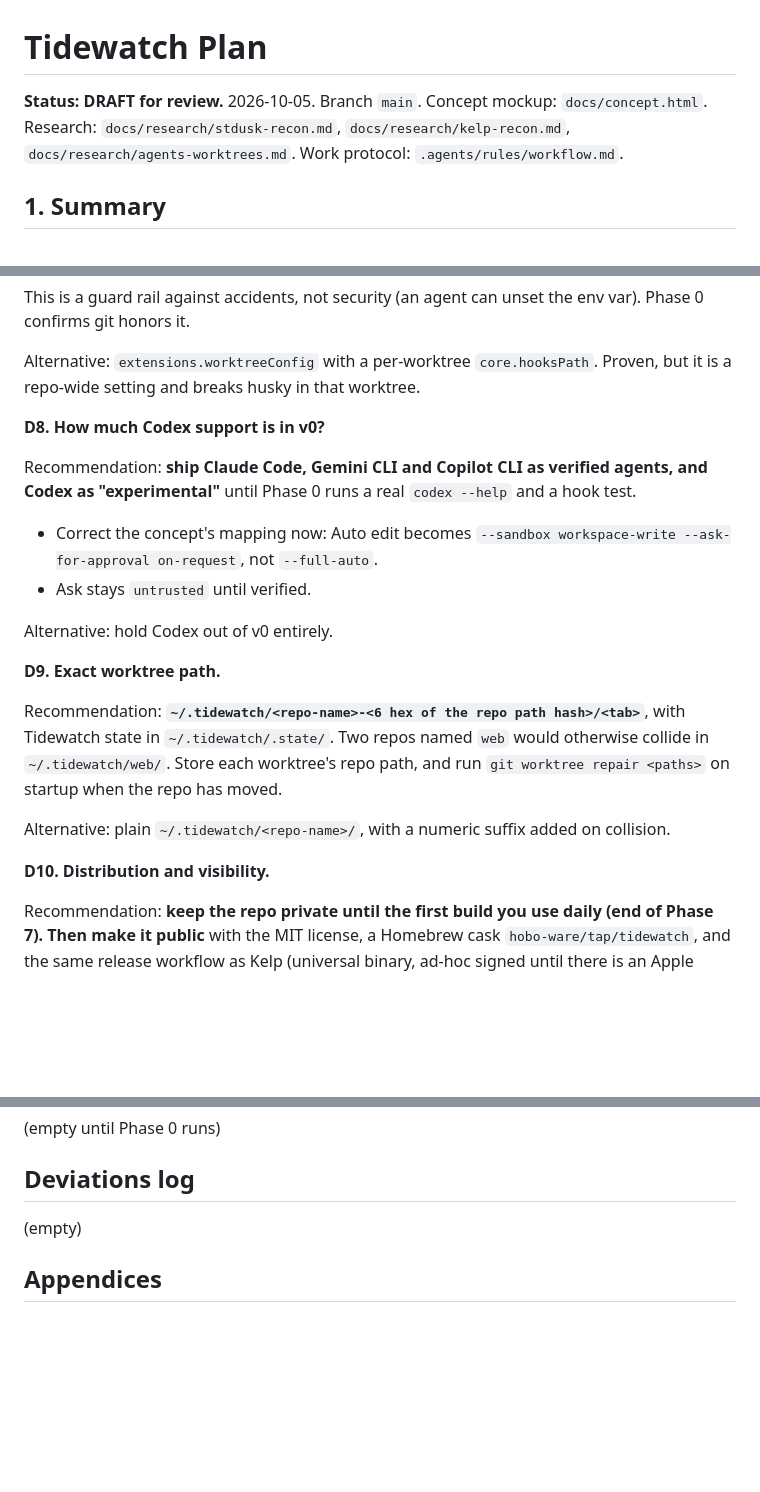
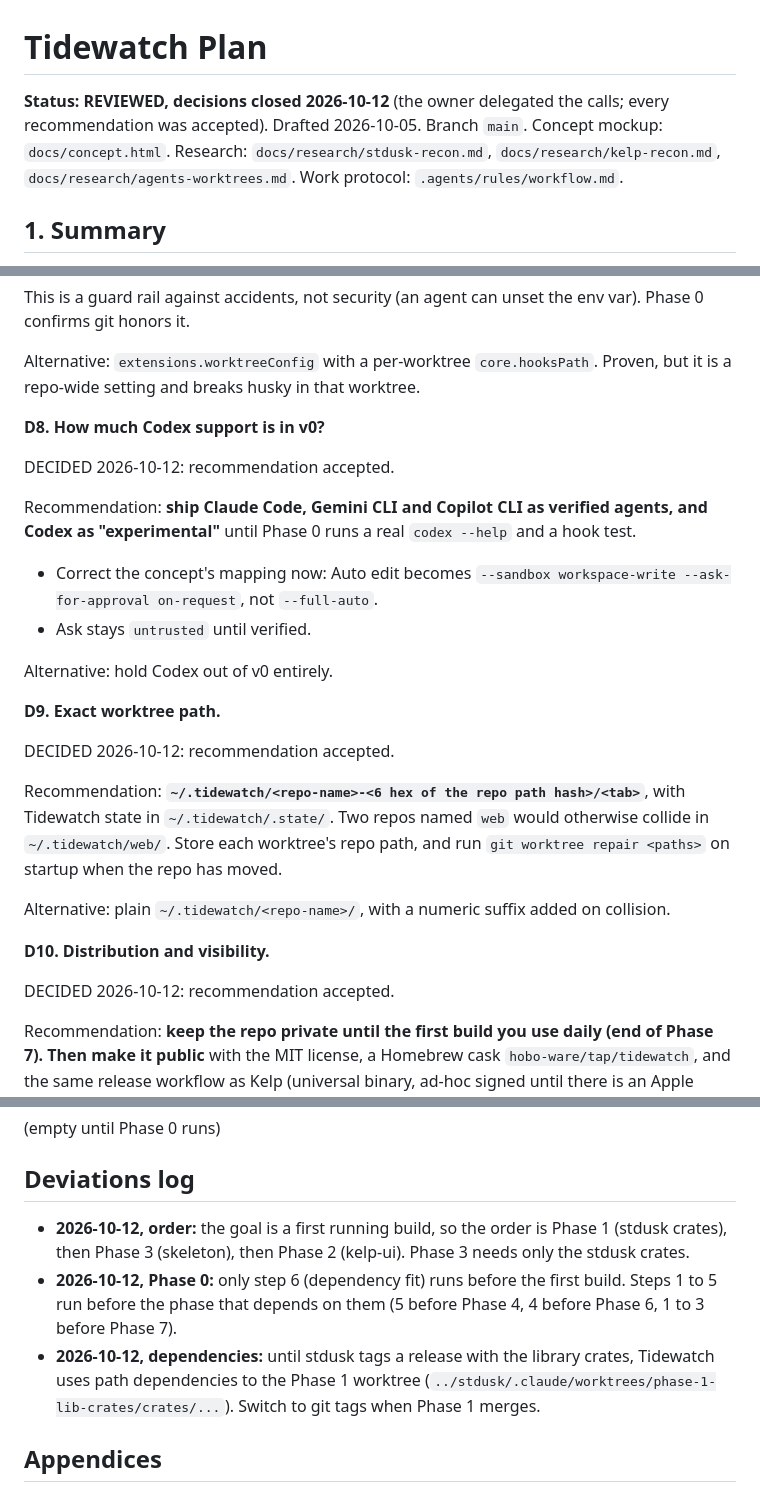
Before and after one commit to Hobo-Ware/tidewatch, a Markdown page: PLAN.md, 3 parts joined by grey strips. Rendered like a GitHub page; blank space fills up the shorter version.

Commit message:
docs: close plan decisions and log first-build deviations

```diff
--- a/PLAN.md
+++ b/PLAN.md
@@ -1,6 +1,6 @@
 # Tidewatch Plan
 
-**Status: DRAFT for review.** 2026-10-05. Branch `main`. Concept mockup: `docs/concept.html`.
+**Status: REVIEWED, decisions closed 2026-10-12** (the owner delegated the calls; every recommendation was accepted). Drafted 2026-10-05. Branch `main`. Concept mockup: `docs/concept.html`.
 Research: `docs/research/stdusk-recon.md`, `docs/research/kelp-recon.md`,
 `docs/research/agents-worktrees.md`. Work protocol: `.agents/rules/workflow.md`.
 
@@ -168,6 +182,8 @@ Alternative: `extensions.worktreeConfig` with a per-worktree `core.hooksPath`. P
 
 **D8. How much Codex support is in v0?**
 
+DECIDED 2026-10-12: recommendation accepted.
+
 Recommendation: **ship Claude Code, Gemini CLI and Copilot CLI as verified agents, and Codex as "experimental"** until Phase 0 runs a real `codex --help` and a hook test.
 
 - Correct the concept's mapping now: Auto edit becomes `--sandbox workspace-write --ask-for-approval on-request`, not `--full-auto`.
@@ -177,11 +193,15 @@ Alternative: hold Codex out of v0 entirely.
 
 **D9. Exact worktree path.**
 
+DECIDED 2026-10-12: recommendation accepted.
+
 Recommendation: **`~/.tidewatch/<repo-name>-<6 hex of the repo path hash>/<tab>`**, with Tidewatch state in `~/.tidewatch/.state/`. Two repos named `web` would otherwise collide in `~/.tidewatch/web/`. Store each worktree's repo path, and run `git worktree repair <paths>` on startup when the repo has moved.
 
 Alternative: plain `~/.tidewatch/<repo-name>/`, with a numeric suffix added on collision.
 
 **D10. Distribution and visibility.**
+
+DECIDED 2026-10-12: recommendation accepted.
 
 Recommendation: **keep the repo private until the first build you use daily (end of Phase 7). Then make it public** with the MIT license, a Homebrew cask `hobo-ware/tap/tidewatch`, and the same release workflow as Kelp (universal binary, ad-hoc signed until there is an Apple Developer account).
 
@@ -495,7 +517,9 @@ Checkpoint 10 exit: tagged release installed from the tap; restart keeps agents;
 
 ## Deviations log
 
-(empty)
+- **2026-10-12, order:** the goal is a first running build, so the order is Phase 1 (stdusk crates), then Phase 3 (skeleton), then Phase 2 (kelp-ui). Phase 3 needs only the stdusk crates.
+- **2026-10-12, Phase 0:** only step 6 (dependency fit) runs before the first build. Steps 1 to 5 run before the phase that depends on them (5 before Phase 4, 4 before Phase 6, 1 to 3 before Phase 7).
+- **2026-10-12, dependencies:** until stdusk tags a release with the library crates, Tidewatch uses path dependencies to the Phase 1 worktree (`../stdusk/.claude/worktrees/phase-1-lib-crates/crates/...`). Switch to git tags when Phase 1 merges.
 
 ## Appendices
 
```
Also changed, not shown: other parts of PLAN.md (+16 -0 lines).
